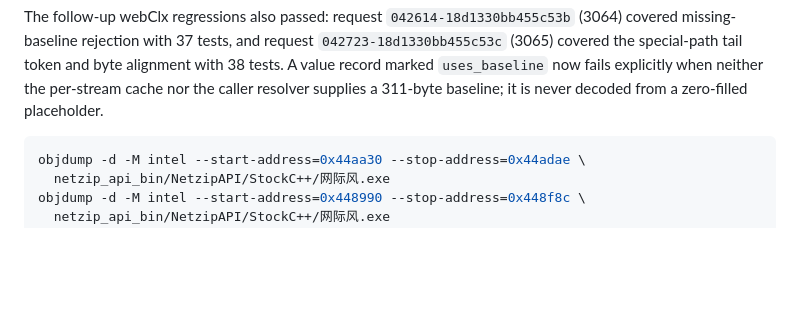
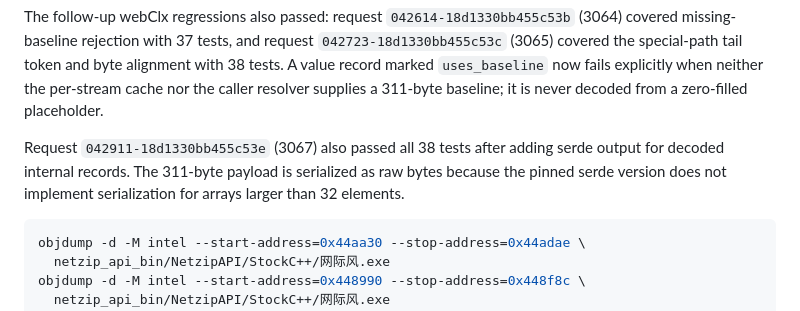
Before and after one commit to beyondcy1013/quoteNetzipRs, a Markdown page: docs/forensics/official-5188-2704-static-decoder-20260902.md, the part around the change. GitHub-like rendering; blank space fills up the shorter version.

Commit message:
docs(quoteNetzipRs): record serde decoder regression

````diff
--- a/docs/forensics/official-5188-2704-static-decoder-20260902.md
+++ b/docs/forensics/official-5188-2704-static-decoder-20260902.md
@@ -156,6 +156,11 @@ tail token and byte alignment with 38 tests. A value record marked
 caller resolver supplies a 311-byte baseline; it is never decoded from a
 zero-filled placeholder.
 
+Request `042911-18d1330bb455c53e` (3067) also passed all 38 tests after adding
+serde output for decoded internal records. The 311-byte payload is serialized
+as raw bytes because the pinned serde version does not implement serialization
+for arrays larger than 32 elements.
+
 ```bash
 objdump -d -M intel --start-address=0x44aa30 --stop-address=0x44adae \
   netzip_api_bin/NetzipAPI/StockC++/网际风.exe
````
